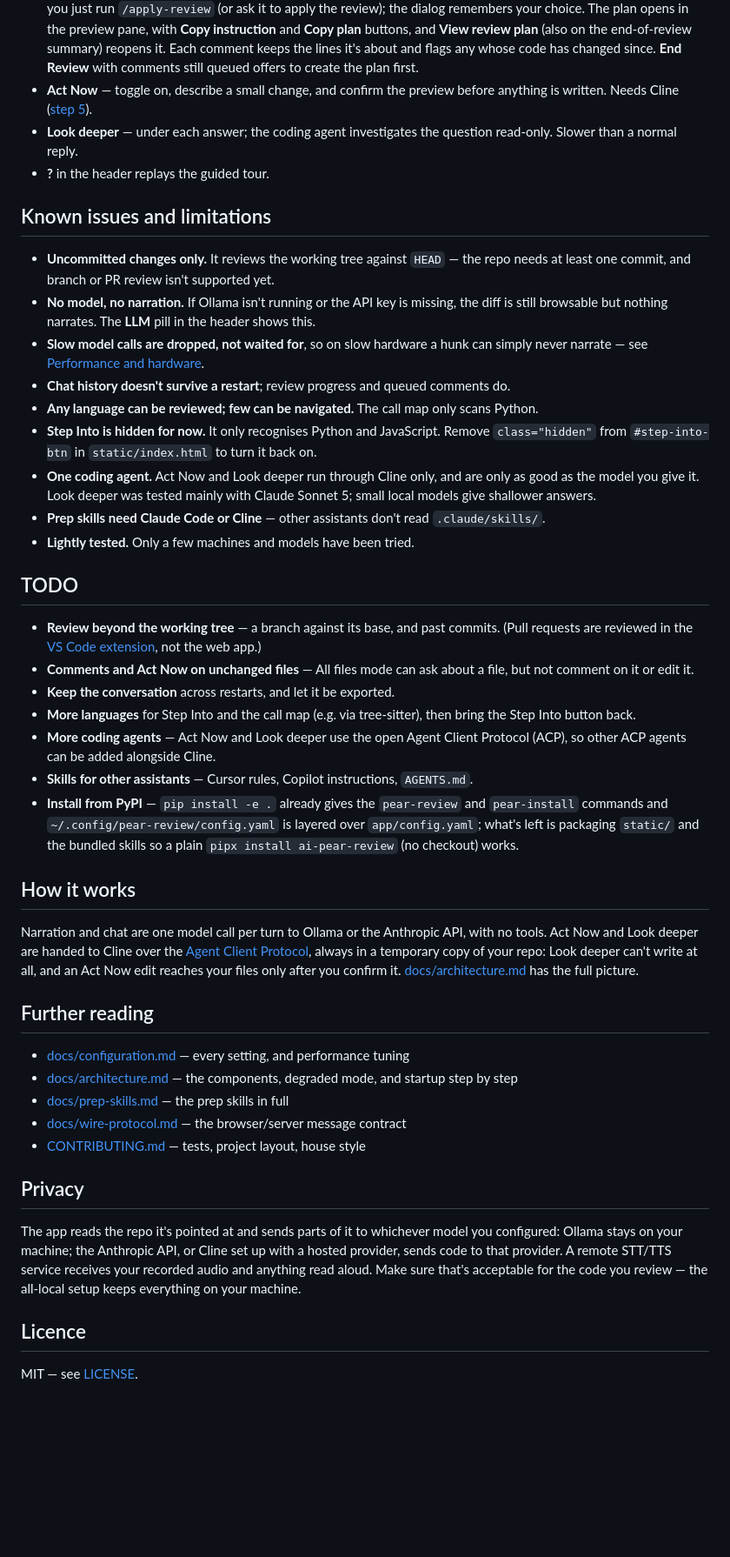
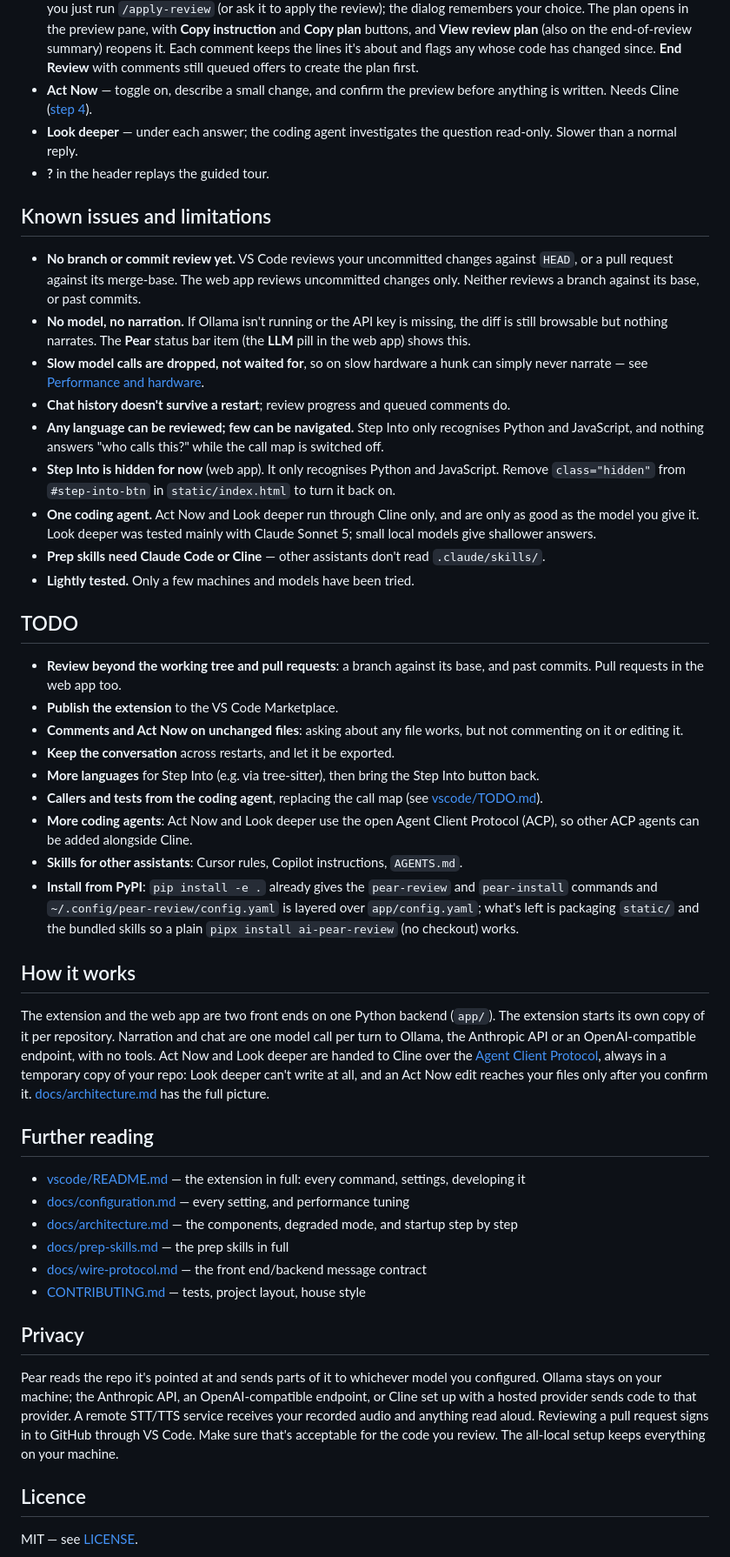
Before and after one commit to PearsReview/ai-pear-review, a Markdown page: README.md, the part around one of its changes. Shown at 87% size. Drawn GitHub-style; blank space fills up the shorter version.

```diff
--- a/README.md
+++ b/README.md
@@ -274,27 +318,29 @@ overview and call map are.
   since. **End Review** with comments still queued offers to create the
   plan first.
 - **Act Now** — toggle on, describe a small change, and confirm the
-  preview before anything is written. Needs Cline ([step 5](#install)).
+  preview before anything is written. Needs Cline ([step 4](#install)).
 - **Look deeper** — under each answer; the coding agent investigates the
   question read-only. Slower than a normal reply.
 - **?** in the header replays the guided tour.
 
 ## Known issues and limitations
 
-- **Uncommitted changes only.** It reviews the working tree against `HEAD`
-  — the repo needs at least one commit, and branch or PR review isn't
-  supported yet.
+- **No branch or commit review yet.** VS Code reviews your uncommitted
+  changes against `HEAD`, or a pull request against its merge-base. The web
+  app reviews uncommitted changes only. Neither reviews a branch against its
+  base, or past commits.
 - **No model, no narration.** If Ollama isn't running or the API key is
-  missing, the diff is still browsable but nothing narrates. The **LLM**
-  pill in the header shows this.
+  missing, the diff is still browsable but nothing narrates. The **Pear**
+  status bar item (the **LLM** pill in the web app) shows this.
 - **Slow model calls are dropped, not waited for**, so on slow hardware a
   hunk can simply never narrate — see
   [Performance and hardware](docs/configuration.md#performance-and-hardware).
 - **Chat history doesn't survive a restart**; review progress and queued
   comments do.
-- **Any language can be reviewed; few can be navigated.** The call map only
-  scans Python.
-- **Step Into is hidden for now.** It only recognises Python and
+- **Any language can be reviewed; few can be navigated.** Step Into only
+  recognises Python and JavaScript, and nothing answers "who calls this?"
+  while the call map is switched off.
+- **Step Into is hidden for now** (web app). It only recognises Python and
   JavaScript. Remove `class="hidden"` from `#step-into-btn` in
   `static/index.html` to turn it back on.
 - **One coding agent.** Act Now and Look deeper run through Cline only, and
@@ -306,49 +352,54 @@ overview and call map are.
 
 ## TODO
 
-- **Review beyond the working tree** — a branch against its base, and past
-  commits. (Pull requests are reviewed in the [VS Code
-  extension](vscode/README.md#reviewing-a-github-pull-request), not the web
-  app.)
-- **Comments and Act Now on unchanged files** — All files mode can ask
-  about a file, but not comment on it or edit it.
+- **Review beyond the working tree and pull requests**: a branch against its
+  base, and past commits. Pull requests in the web app too.
+- **Publish the extension** to the VS Code Marketplace.
+- **Comments and Act Now on unchanged files**: asking about any file works,
+  but not commenting on it or editing it.
 - **Keep the conversation** across restarts, and let it be exported.
-- **More languages** for Step Into and the call map (e.g. via tree-sitter),
-  then bring the Step Into button back.
-- **More coding agents** — Act Now and Look deeper use the open Agent
+- **More languages** for Step Into (e.g. via tree-sitter), then bring the
+  Step Into button back.
+- **Callers and tests from the coding agent**, replacing the call map (see
+  [vscode/TODO.md](vscode/TODO.md)).
+- **More coding agents**: Act Now and Look deeper use the open Agent
   Client Protocol (ACP), so other ACP agents can be added alongside Cline.
-- **Skills for other assistants** — Cursor rules, Copilot instructions,
+- **Skills for other assistants**: Cursor rules, Copilot instructions,
   `AGENTS.md`.
-- **Install from PyPI** — `pip install -e .` already gives the `pear-review`
+- **Install from PyPI**: `pip install -e .` already gives the `pear-review`
   and `pear-install` commands and `~/.config/pear-review/config.yaml` is
   layered over `app/config.yaml`; what's left is packaging `static/` and the
   bundled skills so a plain `pipx install ai-pear-review` (no checkout) works.
 
 ## How it works
 
-Narration and chat are one model call per turn to Ollama or the Anthropic
-API, with no tools. Act Now and Look deeper are handed to Cline over the
-[Agent Client Protocol](https://agentclientprotocol.com), always in a
-temporary copy of your repo: Look deeper can't write at all, and an Act
-Now edit reaches your files only after you confirm it.
+The extension and the web app are two front ends on one Python backend
+(`app/`). The extension starts its own copy of it per repository. Narration
+and chat are one model call per turn to Ollama, the Anthropic API or an
+OpenAI-compatible endpoint, with no tools. Act Now and Look deeper are handed
+to Cline over the [Agent Client Protocol](https://agentclientprotocol.com),
+always in a temporary copy of your repo: Look deeper can't write at all, and
+an Act Now edit reaches your files only after you confirm it.
 [docs/architecture.md](docs/architecture.md) has the full picture.
 
 ## Further reading
 
+- [vscode/README.md](vscode/README.md) — the extension in full: every command, settings, developing it
 - [docs/configuration.md](docs/configuration.md) — every setting, and performance tuning
 - [docs/architecture.md](docs/architecture.md) — the components, degraded mode, and startup step by step
 - [docs/prep-skills.md](docs/prep-skills.md) — the prep skills in full
-- [docs/wire-protocol.md](docs/wire-protocol.md) — the browser/server message contract
+- [docs/wire-protocol.md](docs/wire-protocol.md) — the front end/backend message contract
 - [CONTRIBUTING.md](CONTRIBUTING.md) — tests, project layout, house style
 
 ## Privacy
 
-The app reads the repo it's pointed at and sends parts of it to whichever
-model you configured: Ollama stays on your machine; the Anthropic API, or
-Cline set up with a hosted provider, sends code to that provider. A remote
-STT/TTS service receives your recorded audio and anything read aloud. Make
-sure that's acceptable for the code you review — the all-local setup keeps
-everything on your machine.
+Pear reads the repo it's pointed at and sends parts of it to whichever
+model you configured. Ollama stays on your machine; the Anthropic API, an
+OpenAI-compatible endpoint, or Cline set up with a hosted provider sends code
+to that provider. A remote STT/TTS service receives your recorded audio and
+anything read aloud. Reviewing a pull request signs in to GitHub through VS
+Code. Make sure that's acceptable for the code you review. The all-local
+setup keeps everything on your machine.
 
 ## Licence
 
```
Also changed, not shown: other parts of README.md (+177 -133 lines), vscode/README.md (+9 -8 lines), vscode/media/screenshot.png, 6 other files.
